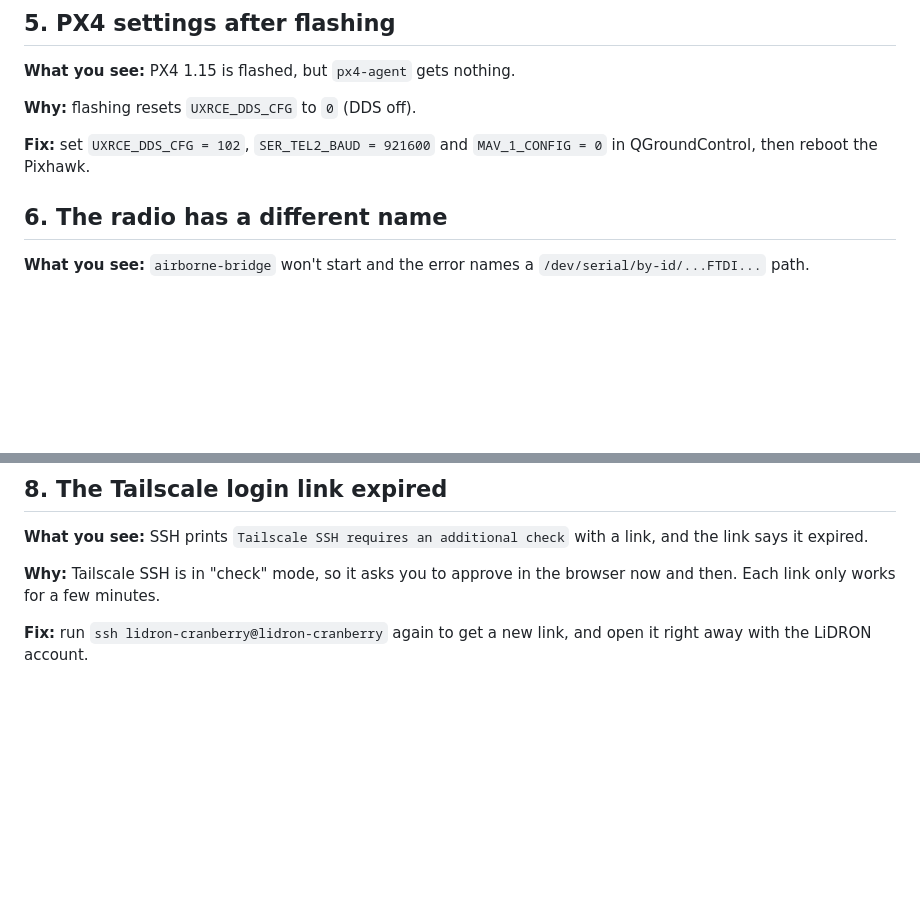
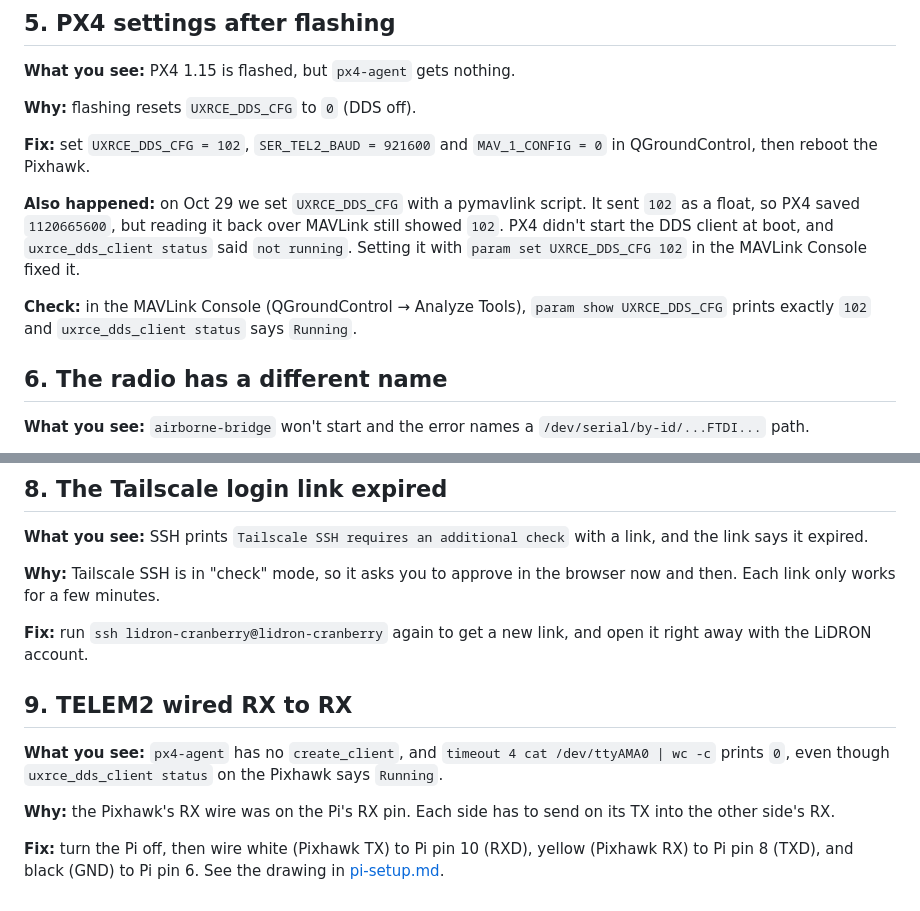
Before and after one commit to LiDRON7/Sensor-Control-Data-Gathering, a Markdown page: docs/pi-known-issues.md, 2 parts joined by grey strips. GitHub-like rendering; blank space fills up the shorter version.

Commit message:
telem2 wire colors are white tx, yellow rx, black gnd; document crossing tx/rx and checking the dds client starts

```diff
--- a/docs/pi-known-issues.md
+++ b/docs/pi-known-issues.md
@@ -78,6 +78,10 @@ Then unplug and replug the camera.
 
 **Fix:** set `UXRCE_DDS_CFG = 102`, `SER_TEL2_BAUD = 921600` and `MAV_1_CONFIG = 0` in QGroundControl, then reboot the Pixhawk.
 
+**Also happened:** on Oct 29 we set `UXRCE_DDS_CFG` with a pymavlink script. It sent `102` as a float, so PX4 saved `1120665600`, but reading it back over MAVLink still showed `102`. PX4 didn't start the DDS client at boot, and `uxrce_dds_client status` said `not running`. Setting it with `param set UXRCE_DDS_CFG 102` in the MAVLink Console fixed it.
+
+**Check:** in the MAVLink Console (QGroundControl → Analyze Tools), `param show UXRCE_DDS_CFG` prints exactly `102` and `uxrce_dds_client status` says `Running`.
+
 ## 6. The radio has a different name
 
 **What you see:** `airborne-bridge` won't start and the error names a `/dev/serial/by-id/...FTDI...` path.
@@ -99,3 +103,11 @@ Then unplug and replug the camera.
 **Why:** Tailscale SSH is in "check" mode, so it asks you to approve in the browser now and then. Each link only works for a few minutes.
 
 **Fix:** run `ssh lidron-cranberry@lidron-cranberry` again to get a new link, and open it right away with the LiDRON account.
+
+## 9. TELEM2 wired RX to RX
+
+**What you see:** `px4-agent` has no `create_client`, and `timeout 4 cat /dev/ttyAMA0 | wc -c` prints `0`, even though `uxrce_dds_client status` on the Pixhawk says `Running`.
+
+**Why:** the Pixhawk's RX wire was on the Pi's RX pin. Each side has to send on its TX into the other side's RX.
+
+**Fix:** turn the Pi off, then wire white (Pixhawk TX) to Pi pin 10 (RXD), yellow (Pixhawk RX) to Pi pin 8 (TXD), and black (GND) to Pi pin 6. See the drawing in [pi-setup.md](pi-setup.md#1-connect-the-hardware).
```
Also changed, not shown: docs/pi-setup.md (+18 -5 lines), docs/architecture/connections-dark.png, docs/architecture/telem2-wiring-dark.png, docs/architecture/telem2-wiring-light.png, 2 other files.
